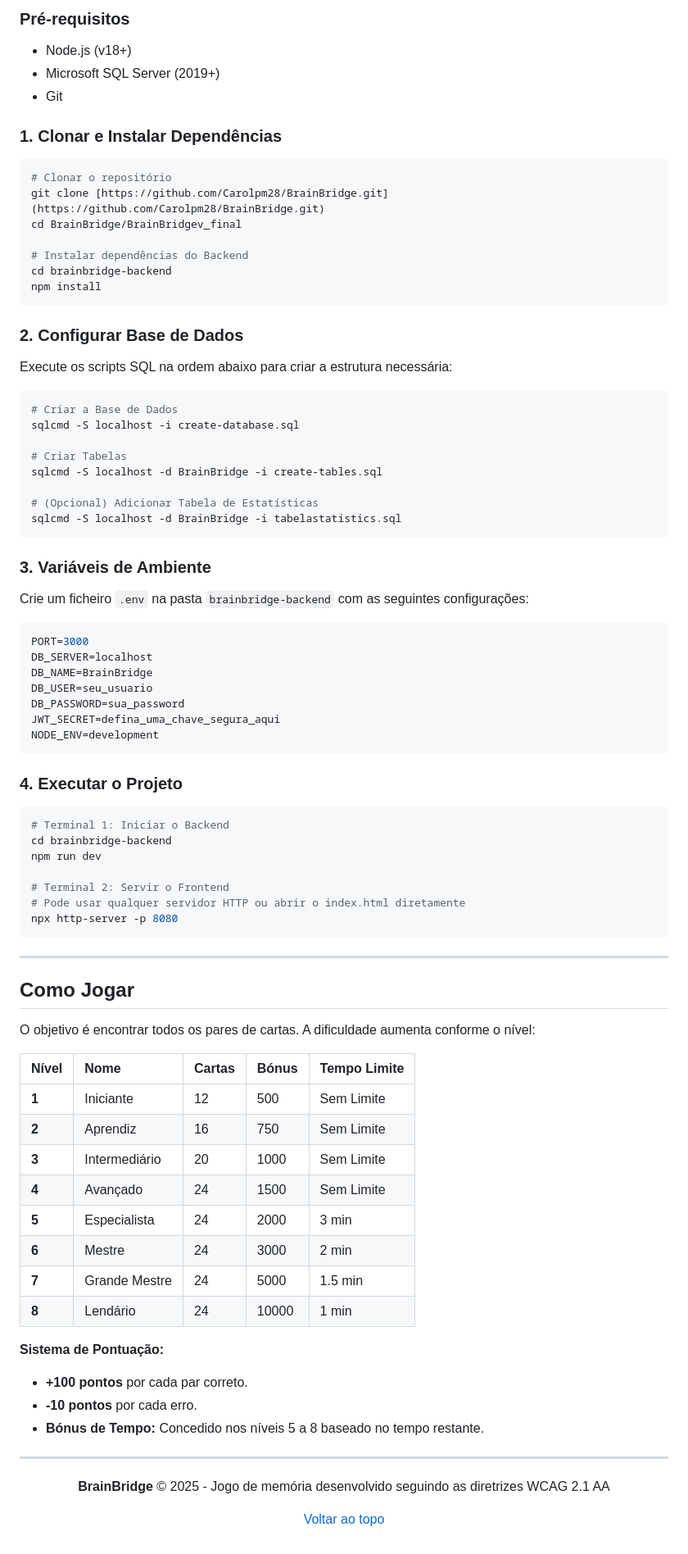
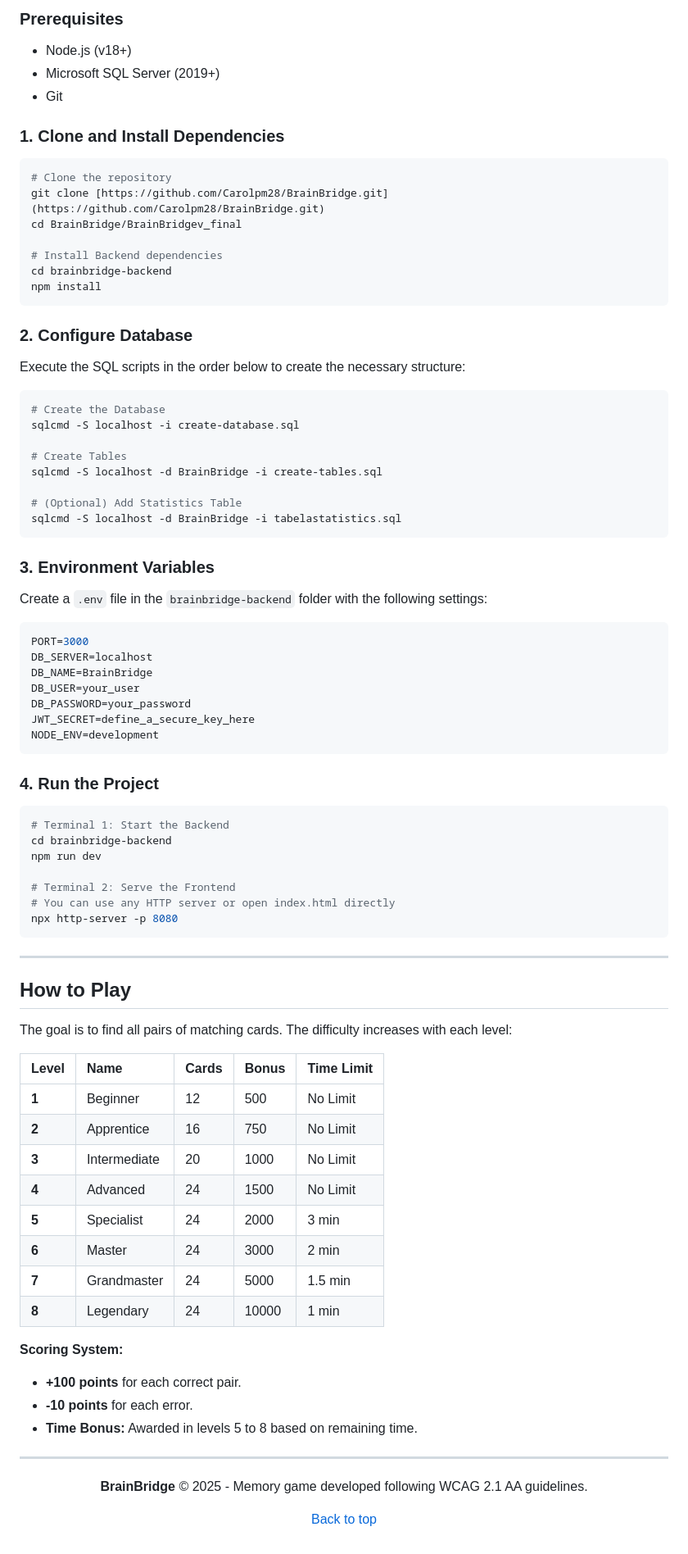
Before and after one commit to Carolpm28/BrainBridge, a Markdown page: README.md, the part around the change printed below. Shown: that part at 82% size. GitHub-like rendering.

Commit message:
Translate README.md to English and update content

````diff
--- a/README.md
+++ b/README.md
@@ -66,90 +66,90 @@ O projeto utiliza uma arquitetura moderna separada em Frontend e Backend:
 
-### Pré-requisitos
+### Prerequisites
 * Node.js (v18+)
 * Microsoft SQL Server (2019+)
 * Git
 
-### 1. Clonar e Instalar Dependências
+### 1. Clone and Install Dependencies
 
 ```bash
-# Clonar o repositório
+# Clone the repository
 git clone [https://github.com/Carolpm28/BrainBridge.git](https://github.com/Carolpm28/BrainBridge.git)
 cd BrainBridge/BrainBridgev_final
 
-# Instalar dependências do Backend
+# Install Backend dependencies
 cd brainbridge-backend
 npm install
 ```
 
-### 2. Configurar Base de Dados
+### 2. Configure Database
 
-Execute os scripts SQL na ordem abaixo para criar a estrutura necessária:
+Execute the SQL scripts in the order below to create the necessary structure:
 
 ```bash
-# Criar a Base de Dados
+# Create the Database
 sqlcmd -S localhost -i create-database.sql
 
-# Criar Tabelas
+# Create Tables
 sqlcmd -S localhost -d BrainBridge -i create-tables.sql
 
-# (Opcional) Adicionar Tabela de Estatísticas
+# (Optional) Add Statistics Table
 sqlcmd -S localhost -d BrainBridge -i tabelastatistics.sql
 ```
 
-### 3. Variáveis de Ambiente
+### 3. Environment Variables
 
-Crie um ficheiro `.env` na pasta `brainbridge-backend` com as seguintes configurações:
+Create a `.env` file in the `brainbridge-backend` folder with the following settings:
 
 ```env
 PORT=3000
 DB_SERVER=localhost
 DB_NAME=BrainBridge
-DB_USER=seu_usuario
-DB_PASSWORD=sua_password
-JWT_SECRET=defina_uma_chave_segura_aqui
+DB_USER=your_user
+DB_PASSWORD=your_password
+JWT_SECRET=define_a_secure_key_here
 NODE_ENV=development
 ```
 
-### 4. Executar o Projeto
+### 4. Run the Project
 
 ```bash
-# Terminal 1: Iniciar o Backend
+# Terminal 1: Start the Backend
 cd brainbridge-backend
 npm run dev
 
-# Terminal 2: Servir o Frontend
-# Pode usar qualquer servidor HTTP ou abrir o index.html diretamente
+# Terminal 2: Serve the Frontend
+# You can use any HTTP server or open index.html directly
 npx http-server -p 8080
 ```
 
 ---
 
-## Como Jogar
+## How to Play
 
-O objetivo é encontrar todos os pares de cartas. A dificuldade aumenta conforme o nível:
+The goal is to find all pairs of matching cards. The difficulty increases with each level:
 
-| Nível | Nome | Cartas | Bónus | Tempo Limite |
+| Level | Name | Cards | Bonus | Time Limit |
 | :--- | :--- | :--- | :--- | :--- |
-| **1** | Iniciante | 12 | 500 | Sem Limite |
-| **2** | Aprendiz | 16 | 750 | Sem Limite |
-| **3** | Intermediário | 20 | 1000 | Sem Limite |
-| **4** | Avançado | 24 | 1500 | Sem Limite |
-| **5** | Especialista | 24 | 2000 | 3 min |
-| **6** | Mestre | 24 | 3000 | 2 min |
-| **7** | Grande Mestre | 24 | 5000 | 1.5 min |
-| **8** | Lendário | 24 | 10000 | 1 min |
+| **1** | Beginner | 12 | 500 | No Limit |
+| **2** | Apprentice | 16 | 750 | No Limit |
+| **3** | Intermediate | 20 | 1000 | No Limit |
+| **4** | Advanced | 24 | 1500 | No Limit |
+| **5** | Specialist | 24 | 2000 | 3 min |
+| **6** | Master | 24 | 3000 | 2 min |
+| **7** | Grandmaster | 24 | 5000 | 1.5 min |
+| **8** | Legendary | 24 | 10000 | 1 min |
 
-**Sistema de Pontuação:**
-* **+100 pontos** por cada par correto.
-* **-10 pontos** por cada erro.
-* **Bónus de Tempo:** Concedido nos níveis 5 a 8 baseado no tempo restante.
+**Scoring System:**
+* **+100 points** for each correct pair.
+* **-10 points** for each error.
+* **Time Bonus:** Awarded in levels 5 to 8 based on remaining time.
 
 ---
 
 <div align="center">
 
-**BrainBridge** © 2025 - Jogo de memória desenvolvido seguindo as diretrizes WCAG 2.1 AA
+**BrainBridge** © 2025 - Memory game developed following WCAG 2.1 AA guidelines.
 
-[Voltar ao topo](#brainbridge---jogo-de-memória-acessível-e-cooperativo)
+[Back to top](#brainbridge---accessible--cooperative-memory-game)
 
 </div>
````
Also changed, not shown: other parts of README.md (+34 -34 lines).
